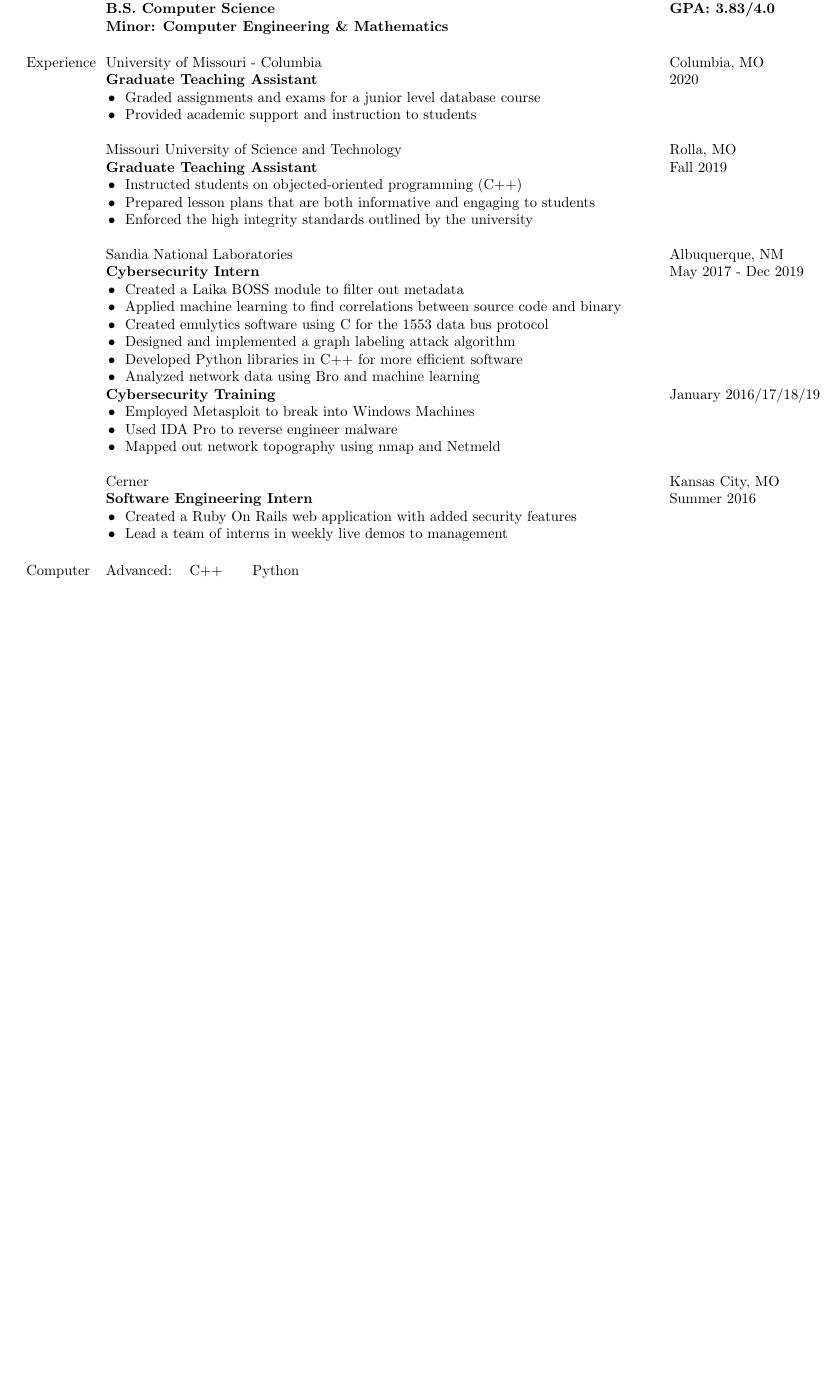
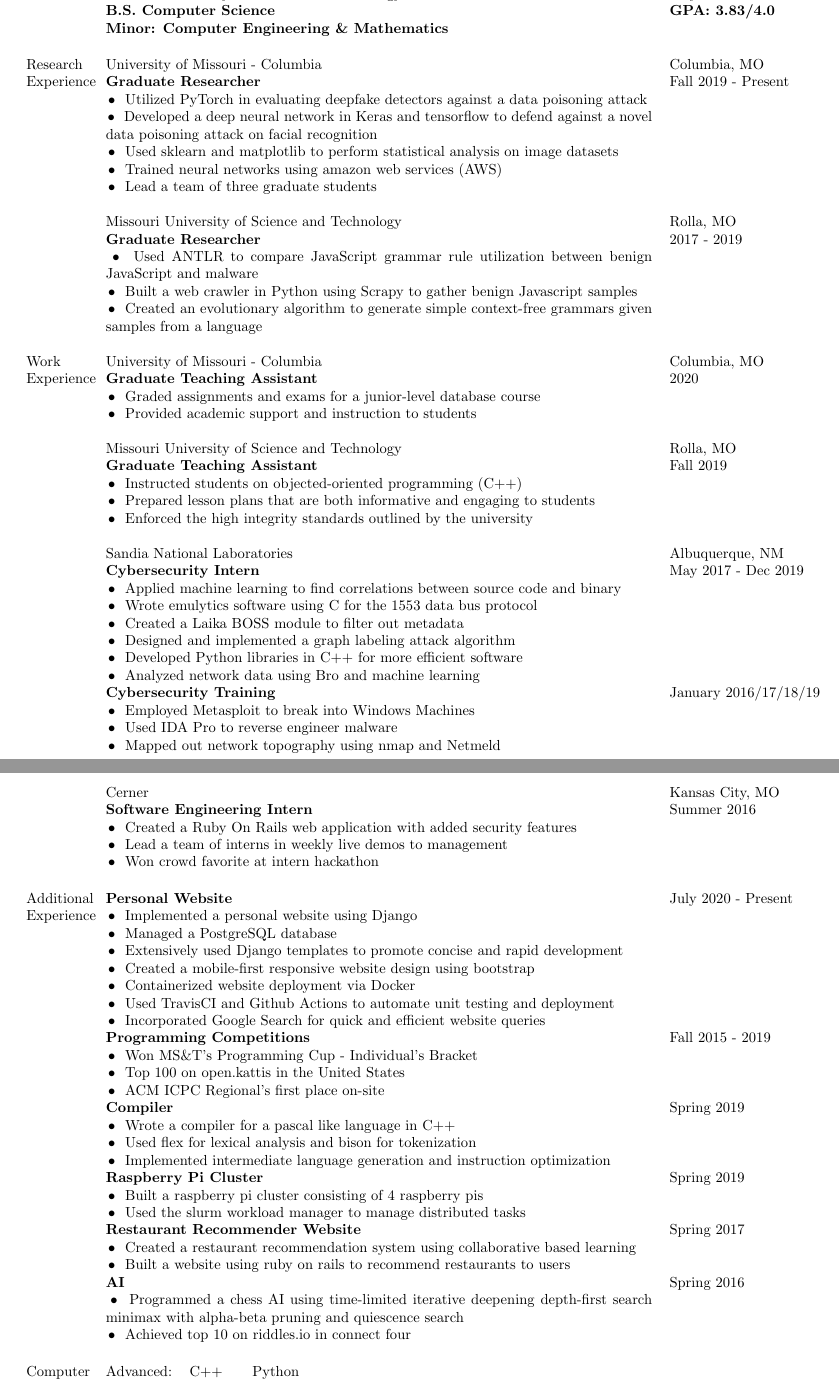
Before and after one commit to DaltonCole/Resume, a LaTeX CV (resume.tex): part of the page before the commit and two parts of pages 1 and 2 of 2 after it, the two joined at a grey line, cut so that both start at the same text, the shorter picture padded with empty space. Compiled offline with pdfLaTeX.

Commit message:
here comes the two page resume! Added research information and additional experience

```diff
--- a/resume.tex
+++ b/resume.tex
@@ -18,6 +18,8 @@
 \usepackage{booktabs}% http://ctan.org/pkg/booktabs
 \newcommand{\tabitem}{~~\llap{\textbullet}~~}
 
+\usepackage{longtable} % Table to span multiple pages
+
 \begin{document}
 
 % No Page Numbering
@@ -46,11 +48,27 @@
 			& \textbf{Minor: Computer Engineering \& Mathematics} 										    \\ \\
 \end{tabular}
 
+
 \begin{tabular}{p{1.5cm} p{13.2cm} l}
-Experience
-            & University of Missouri - Columbia                                 & Columbia, MO          \\
-            & \textbf{Graduate Teaching Assistant}                              & 2020                  \\
-            & \tabitem Graded assignments and exams for a junior level database course                  \\
+Research    & University of Missouri - Columbia                             & Columbia, MO          \\
+Experience  & \textbf{Graduate Researcher}                                  & Fall 2019 - Present   \\
+            & \tabitem Utilized PyTorch in evaluating deepfake detectors against a data poisoning attack \\
+            & \tabitem Developed a deep neural network in Keras and tensorflow to defend against a novel data poisoning attack on facial recognition \\
+            & \tabitem Used sklearn and matplotlib to perform statistical analysis on image datasets \\
+            & \tabitem Trained neural networks using amazon web services (AWS) &                   \\
+            & \tabitem Lead a team of three graduate students  \\
+\\
+            & Missouri University of Science and Technology                 & Rolla, MO             \\
+            & \textbf{Graduate Researcher}                                  & 2017 - 2019           \\
+            & \tabitem Used ANTLR to compare JavaScript grammar rule utilization between benign JavaScript and malware \\
+            & \tabitem Built a web crawler in Python using Scrapy to gather benign Javascript samples \\
+            & \tabitem Created an evolutionary algorithm to generate simple context-free grammars given samples from a language \\
+\end{tabular}
+
+\begin{longtable}{p{1.5cm} p{13.2cm} l}
+Work        & University of Missouri - Columbia                                 & Columbia, MO          \\
+Experience  & \textbf{Graduate Teaching Assistant}                              & 2020                  \\
+            & \tabitem Graded assignments and exams for a junior-level database course                  \\
             & \tabitem Provided academic support and instruction to students                            \\ \\
 
             & Missouri University of Science and Technology                     & Rolla, MO             \\
@@ -61,9 +79,9 @@
 
             & Sandia National Laboratories	& Albuquerque, NM 		\\
 			& \textbf{Cybersecurity Intern}										& May 2017 - Dec 2019 	\\
+			& \tabitem Applied machine learning to find correlations between source code and binary & 	\\
+			& \tabitem Wrote emulytics software using C for the 1553 data bus protocol 	&			\\
 			& \tabitem Created a Laika BOSS module to filter out metadata		&						\\
-			& \tabitem Applied machine learning to find correlations between source code and binary & 	\\
-			& \tabitem Created emulytics software using C for the 1553 data bus protocol 	&			\\
             & \tabitem Designed and implemented a graph labeling attack algorithm 	&     				\\
             & \tabitem Developed Python libraries in C++ for more efficient software 	& 				\\
             & \tabitem Analyzed network data using Bro and machine learning 			& 				\\
@@ -71,12 +89,48 @@
 			& \tabitem Employed Metasploit to break into Windows Machines		&	 					\\
 			& \tabitem Used IDA Pro to reverse engineer malware 				& 						\\
 			& \tabitem Mapped out network topography using nmap and Netmeld		&						\\ \\
-
+\pagebreak
 			& Cerner 															& Kansas City, MO 		\\
 			& \textbf{Software Engineering Intern} 								& Summer 2016			\\
 			& \tabitem Created a Ruby On Rails web application with added security features	& 			\\
-			& \tabitem Lead a team of interns in weekly live demos to management 				& 						\\ \\
+			& \tabitem Lead a team of interns in weekly live demos to management 			&    		\\
+            & \tabitem Won crowd favorite at intern hackathon                   &                       \\
+\end{longtable}
+
+\begin{tabular}{p{1.5cm} p{13.2cm} l}
+    Additional  & \textbf{Personal Website}                                     & July 2020 - Present \\
+    Experience  & \tabitem Implemented a personal website using Django             & \\
+                & \tabitem Managed a PostgreSQL database                        & \\
+                & \tabitem Extensively used Django templates to promote concise and rapid development & \\
+                & \tabitem Created a mobile-first responsive website design using bootstrap & \\
+                & \tabitem Containerized website deployment via Docker          & \\
+                & \tabitem Used TravisCI and Github Actions to automate unit testing and deployment & \\
+                & \tabitem Incorporated Google Search for quick and efficient website queries & \\
+
+                & \textbf{Programming Competitions}                             & Fall 2015 - 2019  \\
+                & \tabitem Won MS\&T's Programming Cup - Individual's Bracket            &           \\
+                & \tabitem Top 100 on open.kattis in the United States                   &           \\
+                & \tabitem ACM ICPC Regional's first place on-site                       &           \\
+
+                & \textbf{Compiler}                                             & Spring 2019 \\
+                & \tabitem Wrote a compiler for a pascal like language in C++     & \\
+                & \tabitem Used flex for lexical analysis and bison for tokenization                    & \\
+                & \tabitem Implemented intermediate language generation and instruction optimization    & \\
+
+                & \textbf{Raspberry Pi Cluster}                                 & Spring 2019 \\
+                & \tabitem Built a raspberry pi cluster consisting of 4 raspberry pis & \\
+                & \tabitem Used the slurm workload manager to manage distributed tasks & \\
+
+                & \textbf{Restaurant Recommender Website}                       & Spring 2017             \\
+                & \tabitem Created a restaurant recommendation system using collaborative based learning    &   \\
+                & \tabitem Built a website using ruby on rails to recommend restaurants to users            &   \\
+
+                & \textbf{AI}                                             & Spring 2016   \\
+                & \tabitem Programmed a chess AI using time-limited iterative deepening depth-first search minimax with alpha-beta pruning and quiescence search & \\
+                & \tabitem Achieved top 10 on riddles.io in connect four & \\
+\\
 \end{tabular}
+
 
 \begin{tabular}{p{1.5cm} l l l l l l l l}
 Computer	& Advanced:
```
Also changed, not shown: resume.pdf, resume.tex (13 more changed lines).
